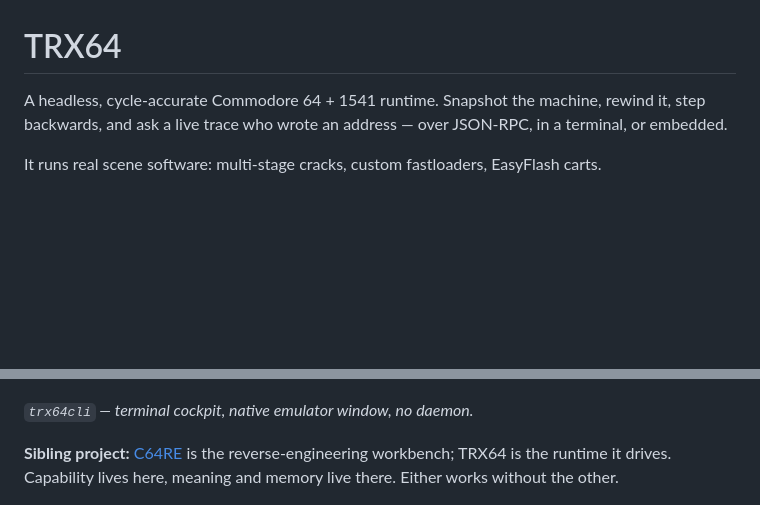
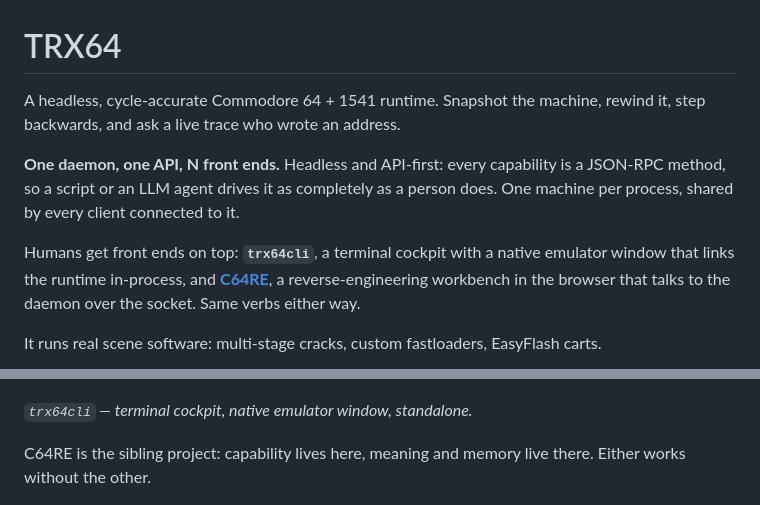
Before and after one commit to Jondalar/TRX64, a Markdown page: README.md, 2 parts joined by grey strips. Drawn GitHub-style; blank space fills up the shorter version.

Commit message:
docs: say the architecture in the opening
One daemon, one API, N front ends — headless and API-first, so a script or an
agent drives it as completely as a person does, and every client shares the one
machine. Then the two human front ends, each next to its screenshot: the cockpit
that links the runtime in-process, the browser workbench that talks to the
daemon. Same verbs either way.

C64RE was being introduced twice; the second mention is now just the
relationship.

Co-Authored-By: Claude Opus 5 (1M context) <noreply@anthropic.com>
Claude-Session: https://claude.ai/code/session_01ScBAPVbrR2Z7wNie9HsKZk

```diff
--- a/README.md
+++ b/README.md
@@ -1,18 +1,25 @@
 # TRX64
 
 A headless, cycle-accurate Commodore 64 + 1541 runtime. Snapshot the machine, rewind it,
-step backwards, and ask a live trace who wrote an address — over JSON-RPC, in a terminal,
-or embedded.
+step backwards, and ask a live trace who wrote an address.
+
+**One daemon, one API, N front ends.** Headless and API-first: every capability is a
+JSON-RPC method, so a script or an LLM agent drives it as completely as a person does. One
+machine per process, shared by every client connected to it.
+
+Humans get front ends on top: **`trx64cli`**, a terminal cockpit with a native emulator
+window that links the runtime in-process, and
+**[C64RE](https://github.com/Jondalar/C64ReverseEngineeringMCP)**, a reverse-engineering
+workbench in the browser that talks to the daemon over the socket. Same verbs either way.
 
 It runs real scene software: multi-stage cracks, custom fastloaders, EasyFlash carts.
 
 ![The trx64cli cockpit and the emulator window](docs/img/cockpit.png)
 
-*`trx64cli` — terminal cockpit, native emulator window, no daemon.*
+*`trx64cli` — terminal cockpit, native emulator window, standalone.*
 
-**Sibling project:** [C64RE](https://github.com/Jondalar/C64ReverseEngineeringMCP) is the
-reverse-engineering workbench; TRX64 is the runtime it drives. Capability lives here,
-meaning and memory live there. Either works without the other.
+C64RE is the sibling project: capability lives here, meaning and memory live there. Either
+works without the other.
 
 ![The C64RE workbench driving TRX64](docs/img/c64re-workbench.png)
 
```
